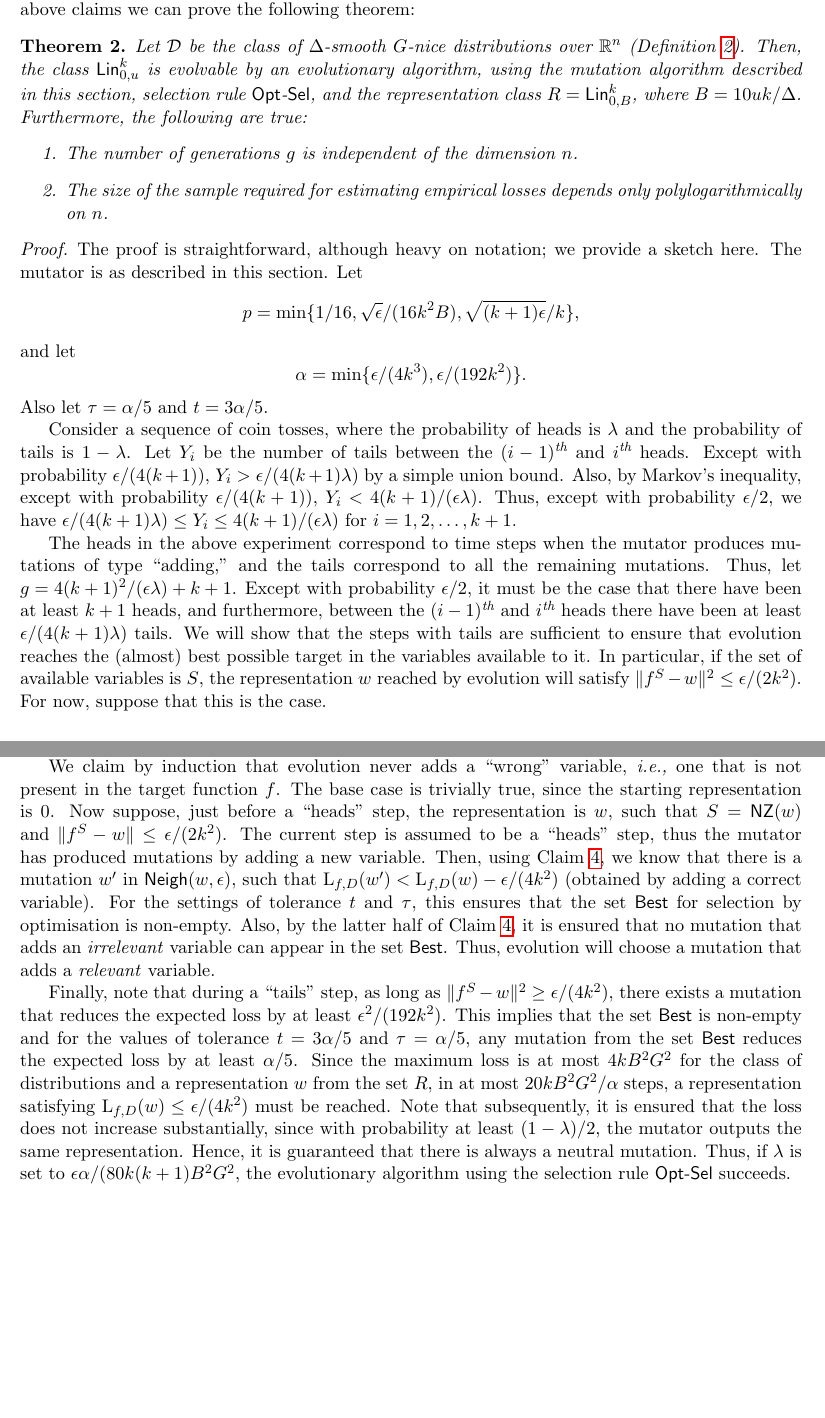
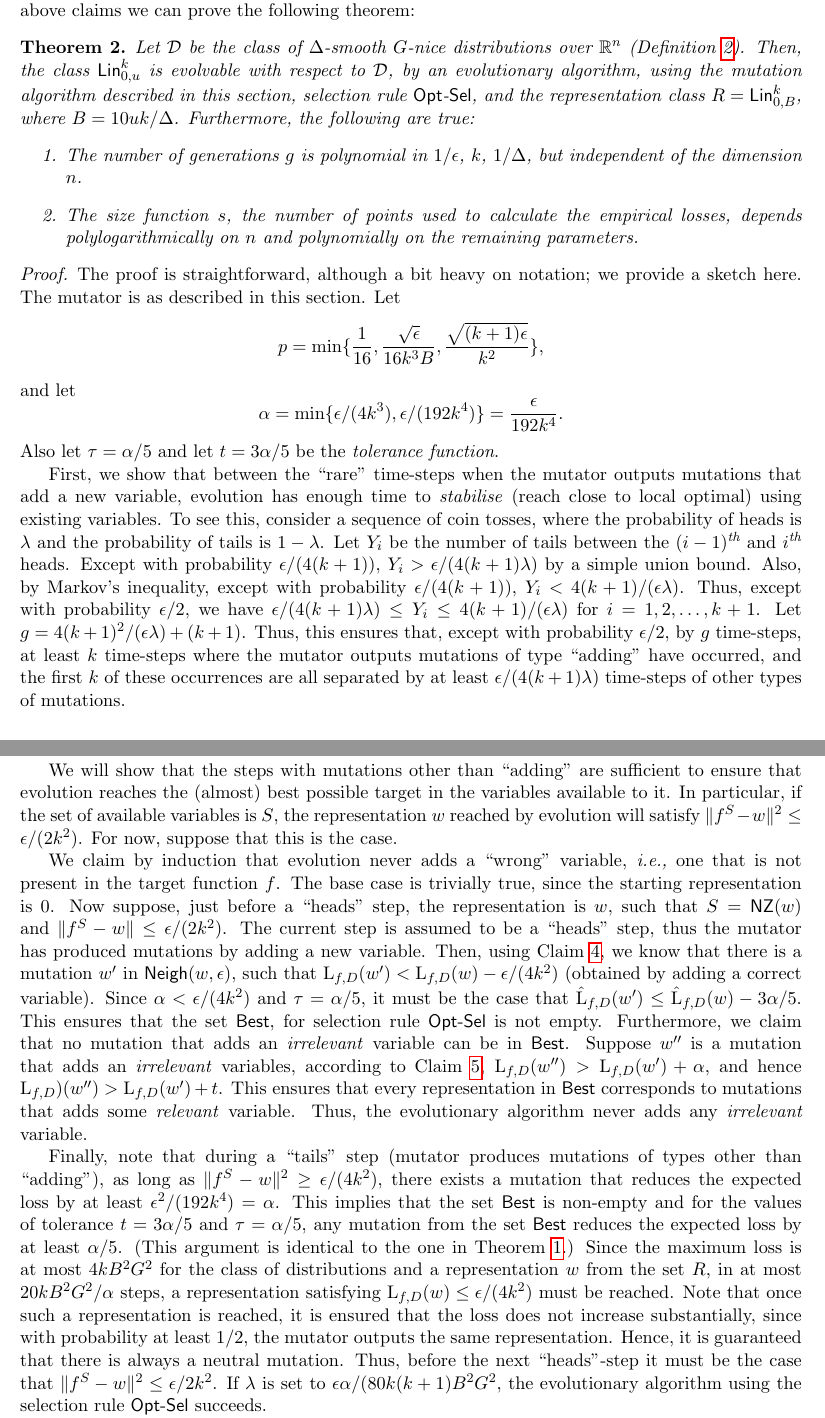
Before and after one commit to elaine84/evolve, a LaTeX paper (latex/main.tex, which reads latex/files/greedy.tex): two parts of pages 14 and 15 of 23, joined at a grey line, cut so that both start at the same text, the shorter picture padded with empty space. Compiled offline with pdfLaTeX.

Commit message:
changes to greedy

```diff
--- a/latex/files/greedy.tex
+++ b/latex/files/greedy.tex
@@ -93,47 +92,48 @@ claims we can prove the following theorem:
 
 \begin{theorem} \label{thm:greedy} Let $\Dists$ be the class of $\Delta$-smooth
 $G$-nice distributions over $\reals^n$ (Definition~\ref{defn:afghanistan}).
-Then, the class $\lin^k_{0, u}$ is evolvable by an evolutionary algorithm, using
-the mutation algorithm described in this section, selection rule $\optsel$, and
-the representation class $R = \lin^k_{0, B}$, where $B = 10 uk/\Delta$.
-Furthermore, the following are true:
+Then, the class $\lin^k_{0, u}$ is evolvable with respect to $\Dists$, by an
+evolutionary algorithm, using the mutation algorithm described in this section,
+selection rule $\optsel$, and the representation class $R = \lin^k_{0, B}$,
+where $B = 10 uk/\Delta$.  Furthermore, the following are true:
 %%
 \begin{enumerate}
-\item The number of generations $g$ is independent of the dimension $n$.
-\item The size of the sample required for estimating empirical losses depends
-only polylogarithmically on $n$.
+%
+\item The number of generations $g$ is polynomial in $1/\epsilon$, $k$,
+$1/\Delta$, but independent of the dimension $n$.
+%
+\item The size function $s$, the number of points used to calculate the
+empirical losses, depends polylogarithmically on $n$ and polynomially on the
+remaining parameters.
 \end{enumerate}
 %%
 \end{theorem}
-\begin{proof} The proof is straightforward, although heavy on notation;
-we provide a sketch here. The mutator is as described in this section. Let
+\begin{proof} The proof is straightforward, although a bit heavy on notation; we
+provide a sketch here. The mutator is as described in this section. Let
 %%
-\[ p = \min\{1 /16, \sqrt{\epsilon}/(16k^2 B), \sqrt{(k+1)\epsilon}/k\}, \]
+\[ p = \min\{ \frac{1}{16}, \frac{\sqrt{\epsilon}}{16k^3 B},
+\frac{\sqrt{(k+1)\epsilon}}{k^2} \}, \]
 %%
 and let
 %%
-\[ \alpha = \min\{\epsilon/(4k^3), \epsilon/(192k^2)\}. \]
+\[ \alpha = \min\{\epsilon/(4k^3), \epsilon/(192k^4)\} = \frac{\epsilon}{192k^4}. \]
 %%
-Also let $\tau = \alpha/5$ and $t = 3\alpha/5$.
+Also let $\tau = \alpha/5$ and let $t = 3\alpha/5$ be the \emph{tolerance
+function}.
 
-Consider a sequence of coin tosses, where the probability of heads is $\lambda$
-and the probability of tails is $1 - \lambda$. Let $Y_i$ be the number of tails
-between the $(i-1)\th$ and $i\th$ heads. Except with probability
-$\epsilon/(4(k+1))$, $Y_i > \epsilon/(4(k+1)\lambda)$ by a simple union bound.
-Also, by Markov's inequality, except with probability $\epsilon/(4(k+1))$, $Y_i
-< 4(k+1)/(\epsilon\lambda)$. Thus, except with probability $\epsilon/2$, we have
+First, we show that between the ``rare'' time-steps when the mutator outputs
+mutations that add a new variable, evolution has enough time to \emph{stabilise}
+(reach close to local optimal) using existing variables. To see this, consider a
+sequence of coin tosses, where the probability of heads is $\lambda$ and the
+probability of tails is $1 - \lambda$. Let $Y_i$ be the number of tails between
+the $(i-1)\th$ and $i\th$ heads. Except with probability $\epsilon/(4(k+1))$,
+$Y_i > \epsilon/(4(k+1)\lambda)$ by a simple union bound.  Also, by Markov's
+inequality, except with probability $\epsilon/(4(k+1))$, $Y_i <
+4(k+1)/(\epsilon\lambda)$. Thus, except with probability $\epsilon/2$, we have
 $\epsilon/(4(k+1)\lambda) \leq Y_i \leq 4(k+1)/(\epsilon\lambda)$ for $i = 1, 2,
-\ldots, k+1$.
+\ldots, k+1$. Let $g = 4(k+1)^2/(\epsilon\lambda) + (k+1)$. Thus, this ensures
+that, except with probability $\epsilon/2$, by $g$ time-steps, at least $k$
+time-steps where the mutator outputs mutations of type ``adding'' have occurred,
+and the first $k$ of these occurrences are all separated by at least
+$\epsilon/(4(k+1) \lambda)$ time-steps of other types of mutations.
 
-The heads in the above experiment correspond to time steps when the mutator
-produces mutations of type ``adding,'' and the tails correspond to
-all the remaining mutations.
-Thus, let $g = 4(k+1)^2/(\epsilon\lambda) + k + 1$. Except with probability
-$\epsilon/2$, it must be the case that there have been at least $k + 1$
-heads, and furthermore, between the $(i-1)\th$ and $i\th$ heads there have
-been at least $\epsilon/(4(k+1)\lambda)$ tails. We will show that the steps with
-tails are sufficient to ensure that evolution reaches the (almost) best
-possible target in the variables available to it. In particular, if the set of
-available variables is $S$, the representation $w$ reached by evolution will
-satisfy $\ltwonorm{f^S - w}^2 \leq \epsilon/(2k^2)$. For now, suppose that this
-is the case.
@@ -140 +147,8 @@ is the case.
+to fail with probability $\epsilon$, we assume that none of the undesirable
+events have occurred.
 
+We will show that the steps with mutations other than ``adding'' are sufficient
+to ensure that evolution reaches the (almost) best possible target in the
+variables available to it. In particular, if the set of available variables is
+$S$, the representation $w$ reached by evolution will satisfy $\ltwonorm{f^S -
+w}^2 \leq \epsilon/(2k^2)$. For now, suppose that this is the case.
@@ -153,27 +159,36 @@ since the starting representation is $0$. Now suppose, just before a ``heads''
 step, the representation is $w$, such that $S = \NZ(w)$ and $\ltwonorm{f^S - w}
 \leq \epsilon/(2k^2)$. The current step is assumed to be a ``heads'' step, thus
 the mutator has produced mutations by adding a new variable. Then, using
-Claim~\ref{claim:date}, we know that there is a mutation $w^\prime$ in $\Neigh(w,
-\epsilon)$, such that $\loss_{f, D}(w^\prime) < \loss_{f, D}(w) -
-\epsilon/(4k^2)$ (obtained by adding a correct variable). For the settings of
-tolerance $t$ and $\tau$, this ensures that the set $\best$ for selection by
-optimisation is non-empty. Also, by the latter half of Claim~\ref{claim:date},
-it is ensured that no mutation that adds an \emph{irrelevant} variable can
-appear in the set $\best$. Thus, evolution will choose a mutation that adds a
-\emph{relevant} variable.
+Claim~\ref{claim:date}, we know that there is a mutation $w^\prime$ in
+$\Neigh(w, \epsilon)$, such that $\loss_{f, D}(w^\prime) < \loss_{f, D}(w) -
+\epsilon/(4k^2)$ (obtained by adding a correct variable). Since $\alpha <
+\epsilon/(4k^2)$ and $\tau = \alpha/5$, it must be the case that
+$\hat{\loss}_{f, D}(w^\prime) \leq \hat{\loss}_{f, D}(w) - 3 \alpha/5$. This
+ensures that the set $\best$, for selection rule $\optsel$ is not empty.
+Furthermore, we claim that no mutation that adds an \emph{irrelevant} variable
+can be in $\best$. Suppose $w^{\prime\prime}$ is a mutation that adds an
+\emph{irrelevant} variables, according to Claim~\ref{claim:elderberry},
+$\loss_{f, D}(w^{\prime\prime})> \loss_{f, D}(w^\prime) + \alpha$, and hence
+$\loss_{f, D})(w^{\prime\prime}) > \loss_{f, D}(w^\prime) + t$. This ensures
+that every representation in $\best$ corresponds to mutations that adds some
+\emph{relevant} variable. Thus, the evolutionary algorithm never adds any
+\emph{irrelevant} variable.
 
-Finally, note that during a ``tails'' step, as long as $\ltwonorm{f^S - w}^2
-\geq \epsilon/(4k^2)$, there exists a mutation that reduces the expected loss by
-at least $\epsilon^2/(192k^2)$. This implies that the set $\best$ is non-empty
+Finally, note that during a ``tails'' step (mutator produces mutations of types
+other than ``adding''), as long as $\ltwonorm{f^S - w}^2 \geq \epsilon/(4k^2)$,
+there exists a mutation that reduces the expected loss by at least
+$\epsilon^2/(192k^4) = \alpha$. This implies that the set $\best$ is non-empty
 and for the values of tolerance $t = 3\alpha/5$ and $\tau = \alpha/5$, any
 mutation from the set $\best$ reduces the expected loss by at least $\alpha/5$.
+(This argument is identical to the one in Theorem~\ref{thm:sparse_linear}.)
 Since the maximum loss is at most $4kB^2G^2$ for the class of distributions and
 a representation $w$ from the set $R$, in at most $20kB^2G^2/\alpha$ steps, a
 representation satisfying $\loss_{f, D}(w) \leq \epsilon/(4k^2)$ must be
-reached. Note that subsequently, it is ensured that the loss does not increase
-substantially, since with probability at least $(1 - \lambda)/2$, the mutator
-outputs the same representation. Hence, it is guaranteed that there is always a
-neutral mutation. Thus, if $\lambda$ is set to $\epsilon\alpha/(80
-k(k+1)B^2G^2$, the evolutionary algorithm using the selection rule $\optsel$
-succeeds.
+reached. Note that once such a representation is reached, it is ensured that the
+loss does not increase substantially, since with probability at least $1/2$, the
+mutator outputs the same representation. Hence, it is guaranteed that there is
+always a neutral mutation. Thus, before the next ``heads''-step it must be the
+case that $\ltwonorm{f^S - w}^2 \leq \epsilon/2k^2$. If $\lambda$ is set to
+$\epsilon\alpha/(80 k(k+1)B^2G^2$, the evolutionary algorithm using the
+selection rule $\optsel$ succeeds.
 
@@ -180,5 +197,4 @@ succeeds.
 \end{proof}
-
 
 %% VK %% In the ensuing discussion, we will prove that for any target function
 %% VK %% $w^* \in C^k_{l,u}$, if $w \in R$ is such that
```
Also changed, not shown: latex/files/greedy.tex (32 more changed lines).
